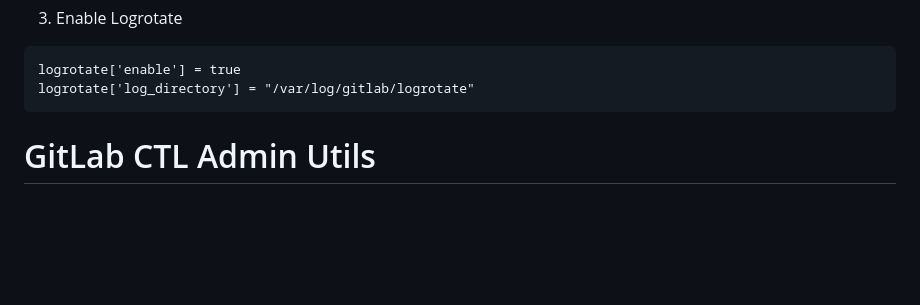
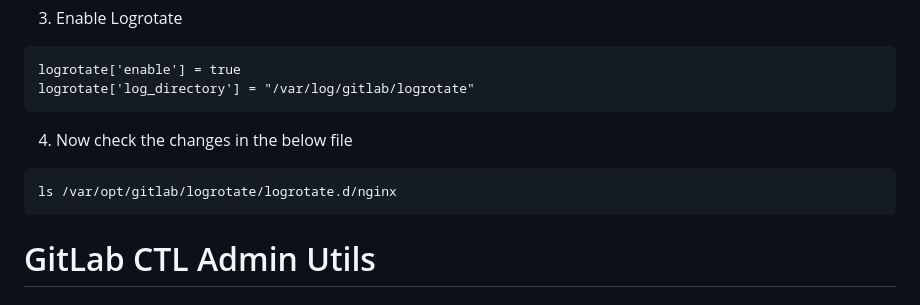
Before and after one commit to amitvashisttech/gitlab-admin-19-June-2023, a Markdown page: 09-GitLab-Admin/README.md, the part around the change. GitHub-like rendering; blank space fills up the shorter version.

````diff
--- a/09-GitLab-Admin/README.md
+++ b/09-GitLab-Admin/README.md
@@ -86,6 +86,11 @@ logrotate['enable'] = true
 logrotate['log_directory'] = "/var/log/gitlab/logrotate"
 ```
 
+4. Now check the changes in the below file
+```
+ls /var/opt/gitlab/logrotate/logrotate.d/nginx
+```
+
 
 
 # GitLab CTL Admin Utils
````
